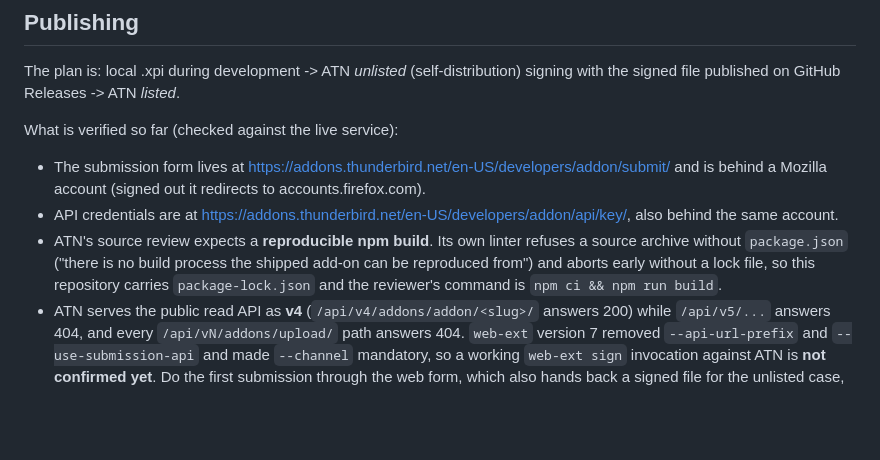
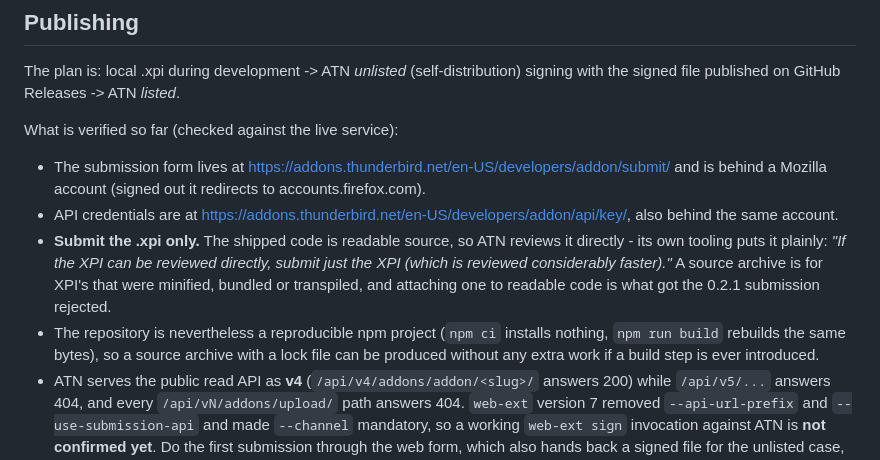
Before and after one commit to garywangzhp-oss/Attach-and-reply, a Markdown page: README.md, the part around the change. Rendered like a GitHub page; blank space fills up the shorter version.

```diff
--- a/README.md
+++ b/README.md
@@ -233,11 +233,15 @@ What is verified so far (checked against the live service):
 - API credentials are at
   <https://addons.thunderbird.net/en-US/developers/addon/api/key/>, also behind
   the same account.
-- ATN's source review expects a **reproducible npm build**. Its own linter refuses
-  a source archive without `package.json` ("there is no build process the shipped
-  add-on can be reproduced from") and aborts early without a lock file, so this
-  repository carries `package-lock.json` and the reviewer's command is
-  `npm ci && npm run build`.
+- **Submit the .xpi only.** The shipped code is readable source, so ATN reviews it
+  directly - its own tooling puts it plainly: *"If the XPI can be reviewed directly,
+  submit just the XPI (which is reviewed considerably faster)."* A source archive
+  is for XPI's that were minified, bundled or transpiled, and attaching one to
+  readable code is what got the 0.2.1 submission rejected.
+- The repository is nevertheless a reproducible npm project (`npm ci` installs
+  nothing, `npm run build` rebuilds the same bytes), so a source archive with a
+  lock file can be produced without any extra work if a build step is ever
+  introduced.
 - ATN serves the public read API as **v4**
   (`/api/v4/addons/addon/<slug>/` answers 200) while `/api/v5/...` answers 404, and
   every `/api/vN/addons/upload/` path answers 404. `web-ext` version 7 removed
```
Also changed, not shown: docs/listing.md (+47 -44 lines).
